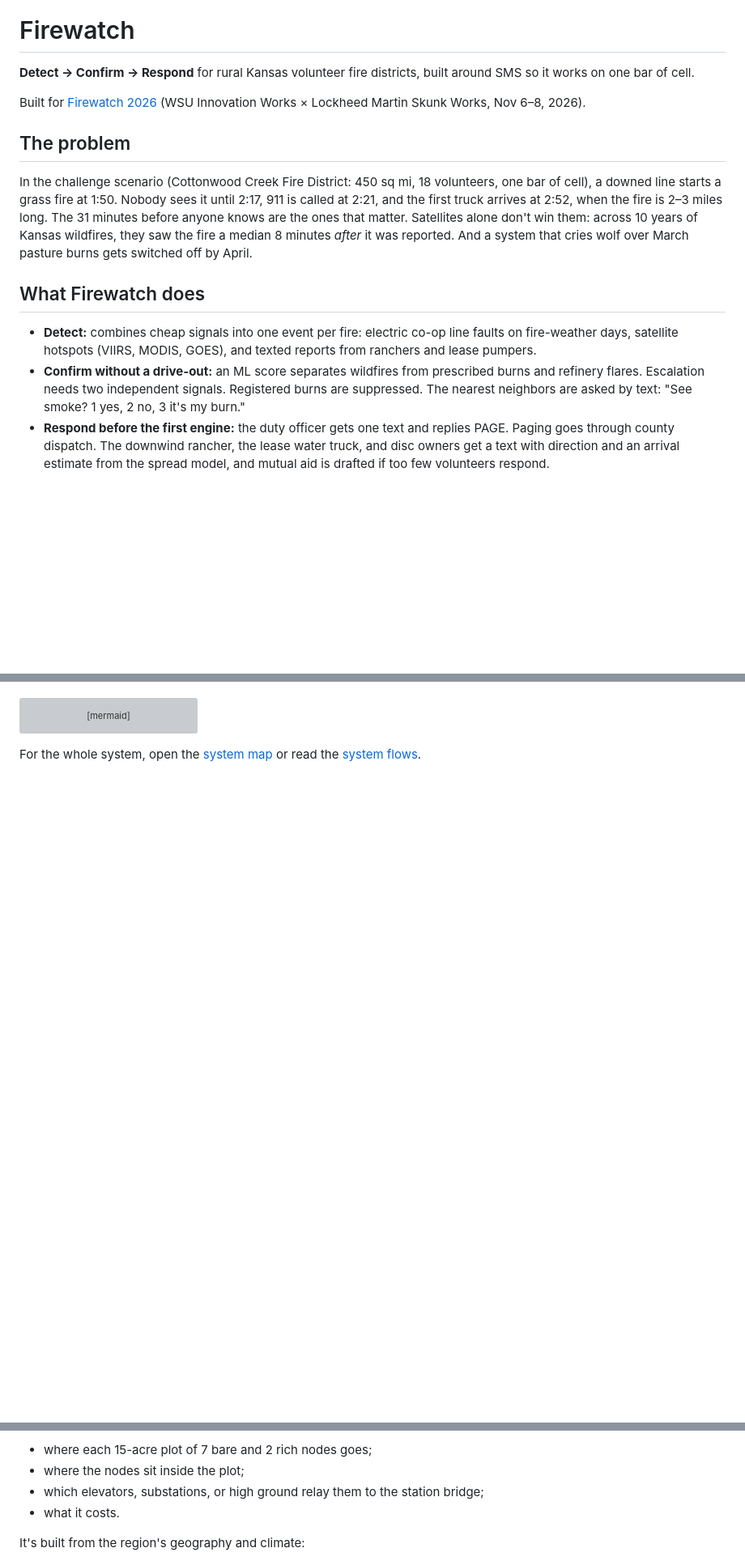
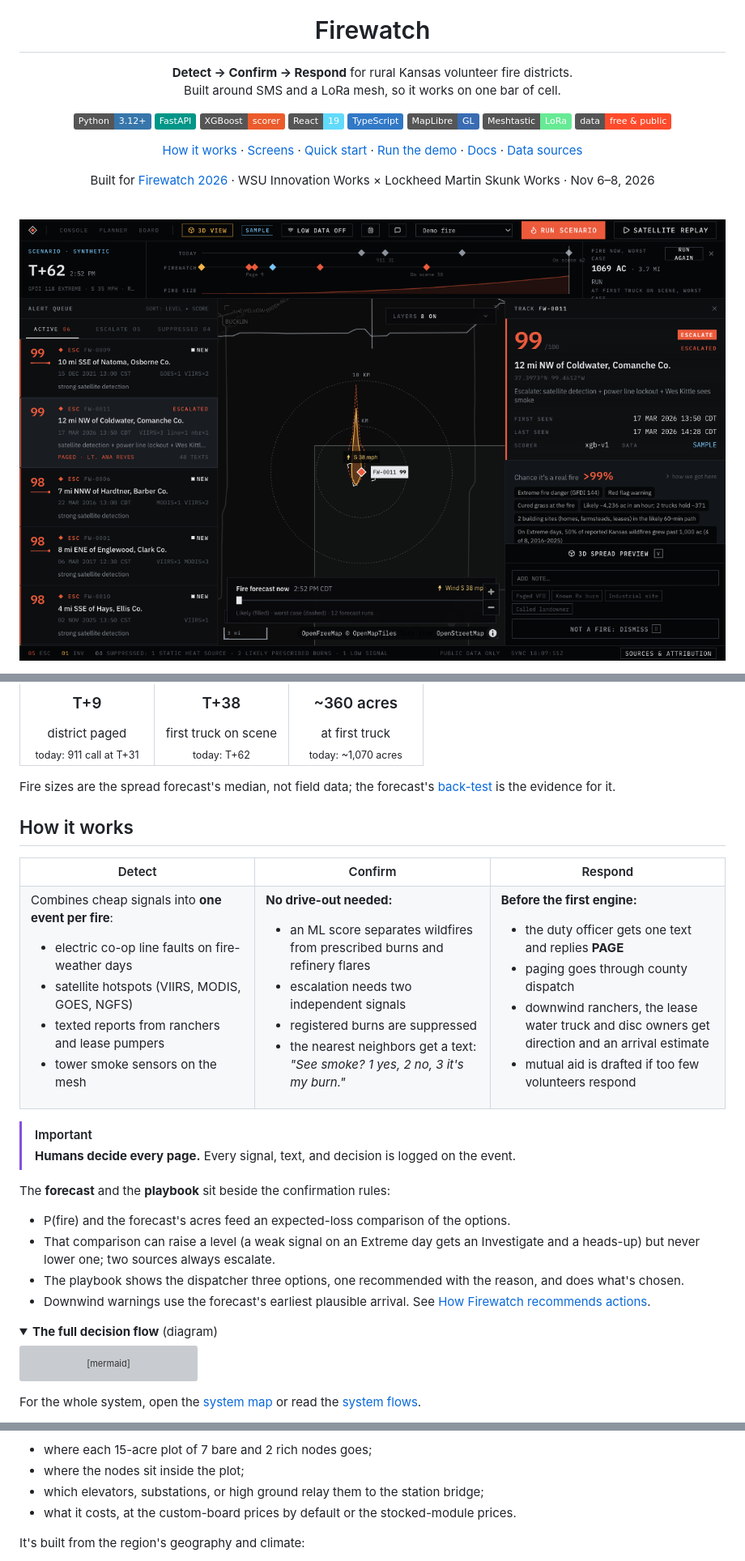
Before and after one commit to isaksmith/Firewatch, a Markdown page: README.md, 3 parts joined by grey strips. Shown at 81% size. GitHub-like rendering; pictures changed too: docs/images/console.png (added); folded sections open; badges without logos; blank space fills up the shorter version; grey boxes are pictures that could not be loaded.

````diff
--- a/README.md
+++ b/README.md
@@ -1,16 +5,14 @@
 # Firewatch
 
-**Detect → Confirm → Respond** for rural Kansas volunteer fire districts, built around SMS so it works on one bar of cell.
+**Detect → Confirm → Respond** for rural Kansas volunteer fire districts.<br/>Built around SMS and a LoRa mesh, so it works on one bar of cell.
 
-Built for [Firewatch 2026](https://wsuinnovationworks.com/) (WSU Innovation Works × Lockheed Martin Skunk Works, Nov 6–8, 2026).
+![Python 3.12+](https://img.shields.io/badge/Python-3.12%2B-3776AB?logo=python&logoColor=white) ![FastAPI](https://img.shields.io/badge/FastAPI-009688?logo=fastapi&logoColor=white) ![XGBoost](https://img.shields.io/badge/XGBoost-scorer-EB5B2B) ![React 19](https://img.shields.io/badge/React-19-61DAFB?logo=react&logoColor=black) ![TypeScript](https://img.shields.io/badge/TypeScript-3178C6?logo=typescript&logoColor=white) ![MapLibre](https://img.shields.io/badge/MapLibre-GL-396CB2?logo=maplibre&logoColor=white) ![Meshtastic](https://img.shields.io/badge/Meshtastic-LoRa-67EA94) ![Data](https://img.shields.io/badge/data-free%20%26%20public-ff4b2b)
 
-## The problem
+[How it works](#how-it-works) · [Screens](#screens) · [Quick start](#quick-start) · [Run the demo](#run-the-demo) · [Docs](#docs) · [Data sources](#data-sources-and-apis)
 
-In the challenge scenario (Cottonwood Creek Fire District: 450 sq mi, 18 volunteers, one bar of cell), a downed line starts a grass fire at 1:50. Nobody sees it until 2:17, 911 is called at 2:21, and the first truck arrives at 2:52, when the fire is 2–3 miles long. The 31 minutes before anyone knows are the ones that matter. Satellites alone don't win them: across 10 years of Kansas wildfires, they saw the fire a median 8 minutes *after* it was reported. And a system that cries wolf over March pasture burns gets switched off by April.
+Built for [Firewatch 2026](https://wsuinnovationworks.com/) · WSU Innovation Works × Lockheed Martin Skunk Works · Nov 6–8, 2026
 
-## What Firewatch does
+<br/>
 
-- **Detect:** combines cheap signals into one event per fire: electric co-op line faults on fire-weather days, satellite hotspots (VIIRS, MODIS, GOES), and texted reports from ranchers and lease pumpers.
-- **Confirm without a drive-out:** an ML score separates wildfires from prescribed burns and refinery flares. Escalation needs two independent signals. Registered burns are suppressed. The nearest neighbors are asked by text: "See smoke? 1 yes, 2 no, 3 it's my burn."
-- **Respond before the first engine:** the duty officer gets one text and replies PAGE. Paging goes through county dispatch. The downwind rancher, the lease water truck, and disc owners get a text with direction and an arrival estimate from the spread model, and mutual aid is drafted if too few volunteers respond.
+<img src="docs/images/console.png" alt="Firewatch console: the Cottonwood Creek fire escalated at score 99, with its spread forecast, wind, and the scenario timeline" width="100%" />
 
@@ -18,3 +45,63 @@ Humans decide every page. Every signal, text, and decision is logged on the even
+<table>
+<tr>
+<td align="center" width="33%"><h3>T+9</h3>district paged<br/><sub>today: 911 call at T+31</sub></td>
+<td align="center" width="33%"><h3>T+38</h3>first truck on scene<br/><sub>today: T+62</sub></td>
+<td align="center" width="33%"><h3>~360 acres</h3>at first truck<br/><sub>today: ~1,070 acres</sub></td>
+</tr>
+</table>
+
+Fire sizes are the spread forecast's median, not field data; the forecast's [back-test](docs/research/spread-backtest-v1.md) is the evidence for it.
+
+## How it works
+
+<table>
+<tr>
+<th width="33%">Detect</th>
+<th width="33%">Confirm</th>
+<th width="33%">Respond</th>
+</tr>
+<tr valign="top">
+<td>
+
+Combines cheap signals into **one event per fire**:
+- electric co-op line faults on fire-weather days
+- satellite hotspots (VIIRS, MODIS, GOES, NGFS)
+- texted reports from ranchers and lease pumpers
+- tower smoke sensors on the mesh
+
+</td>
+<td>
+
+**No drive-out needed:**
+- an ML score separates wildfires from prescribed burns and refinery flares
+- escalation needs two independent signals
+- registered burns are suppressed
+- the nearest neighbors get a text: *"See smoke? 1 yes, 2 no, 3 it's my burn."*
+
+</td>
+<td>
+
+**Before the first engine:**
+- the duty officer gets one text and replies **PAGE**
+- paging goes through county dispatch
+- downwind ranchers, the lease water truck and disc owners get direction and an arrival estimate
+- mutual aid is drafted if too few volunteers respond
+
+</td>
+</tr>
+</table>
+
+> [!IMPORTANT]
+> **Humans decide every page.** Every signal, text, and decision is logged on the event.
+
+The **forecast** and the **playbook** sit beside the confirmation rules:
+- P(fire) and the forecast's acres feed an expected-loss comparison of the options.
+- That comparison can raise a level (a weak signal on an Extreme day gets an Investigate and a heads-up) but never lower one; two sources always escalate.
+- The playbook shows the dispatcher three options, one recommended with the reason, and does what's chosen.
+- Downwind warnings use the forecast's earliest plausible arrival. See [How Firewatch recommends actions](docs/RECOMMENDATIONS.md).
+
+<details>
+<summary><b>The full decision flow</b> (diagram)</summary>
 
 ```mermaid
 flowchart LR
@@ -217,7 +333,7 @@ Open **Planner** in the top bar (`/planner`) and pick a fire district or any Kan
 - where each 15-acre plot of 7 bare and 2 rich nodes goes;
 - where the nodes sit inside the plot;
 - which elevators, substations, or high ground relay them to the station bridge;
-- what it costs.
+- what it costs, at the custom-board prices by default or the stocked-module prices.
 
 It's built from the region's geography and climate:
 - reported wildfires and ten years of satellite-detected burning;
````
Also changed, not shown: other parts of README.md (+198 -90 lines), docs/images/planner.png (added), docs/images/spread-3d.jpg (added).
